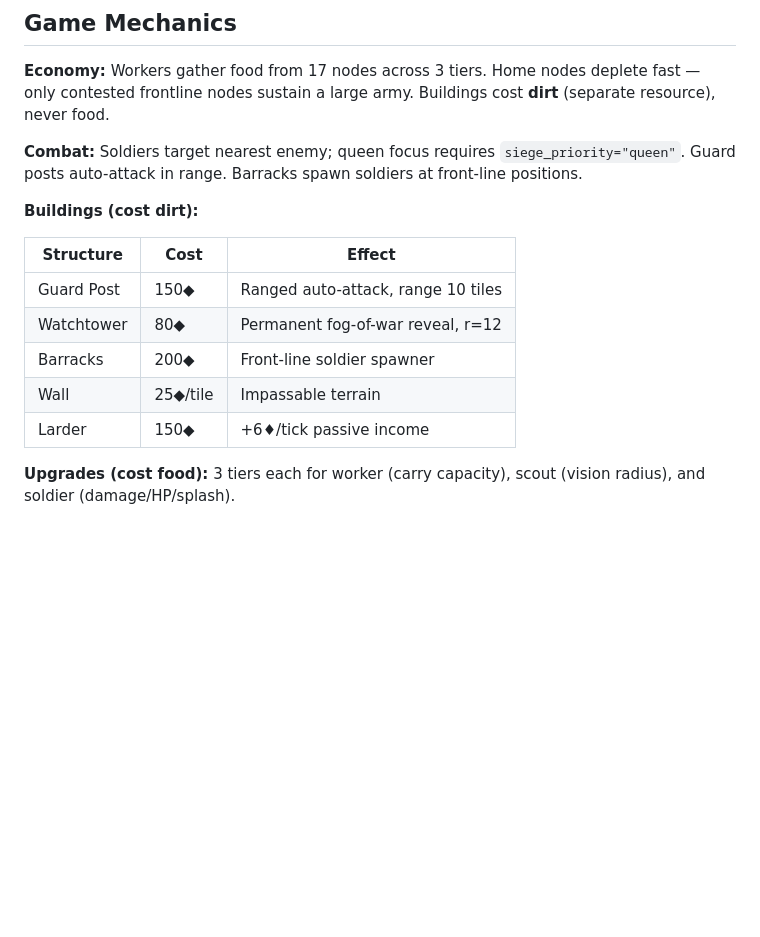
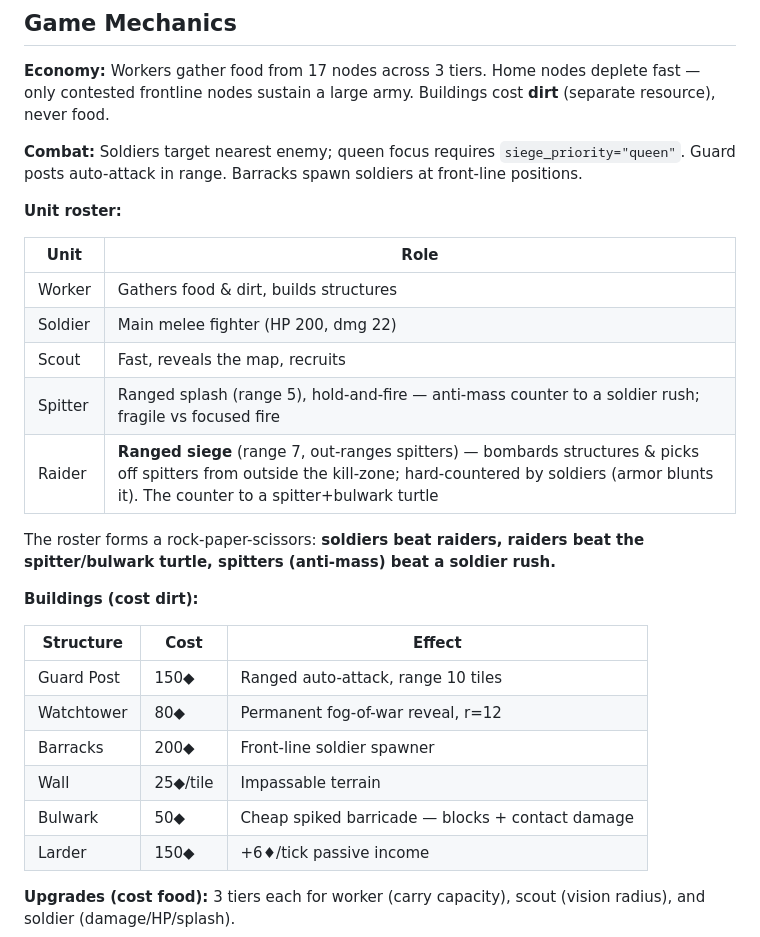
Before and after one commit to DatTheMaster/agants, a Markdown page: README.md, the part around the change. Rendered like a GitHub page; blank space fills up the shorter version.

Commit message:
docs(readme): add full unit roster (spitter, raider) + rock-paper-scissors note
Co-Authored-By: Claude Opus 4.8 (1M context) <noreply@anthropic.com>

```diff
--- a/README.md
+++ b/README.md
@@ -181,6 +181,18 @@ The agent is a *supervisor*, not a *driver*. It sets intent and lets the simulat
 
 **Combat:** Soldiers target nearest enemy; queen focus requires `siege_priority="queen"`. Guard posts auto-attack in range. Barracks spawn soldiers at front-line positions.
 
+**Unit roster:**
+
+| Unit | Role |
+|------|------|
+| Worker | Gathers food & dirt, builds structures |
+| Soldier | Main melee fighter (HP 200, dmg 22) |
+| Scout | Fast, reveals the map, recruits |
+| Spitter | Ranged splash (range 5), hold-and-fire — anti-mass counter to a soldier rush; fragile vs focused fire |
+| Raider | **Ranged siege** (range 7, out-ranges spitters) — bombards structures & picks off spitters from outside the kill-zone; hard-countered by soldiers (armor blunts it). The counter to a spitter+bulwark turtle |
+
+The roster forms a rock-paper-scissors: **soldiers beat raiders, raiders beat the spitter/bulwark turtle, spitters (anti-mass) beat a soldier rush.**
+
 **Buildings (cost dirt):**
 
 | Structure | Cost | Effect |
@@ -189,6 +201,7 @@ The agent is a *supervisor*, not a *driver*. It sets intent and lets the simulat
 | Watchtower | 80◆ | Permanent fog-of-war reveal, r=12 |
 | Barracks | 200◆ | Front-line soldier spawner |
 | Wall | 25◆/tile | Impassable terrain |
+| Bulwark | 50◆ | Cheap spiked barricade — blocks + contact damage |
 | Larder | 150◆ | +6♦/tick passive income |
 
 **Upgrades (cost food):** 3 tiers each for worker (carry capacity), scout (vision radius), and soldier (damage/HP/splash).
```
